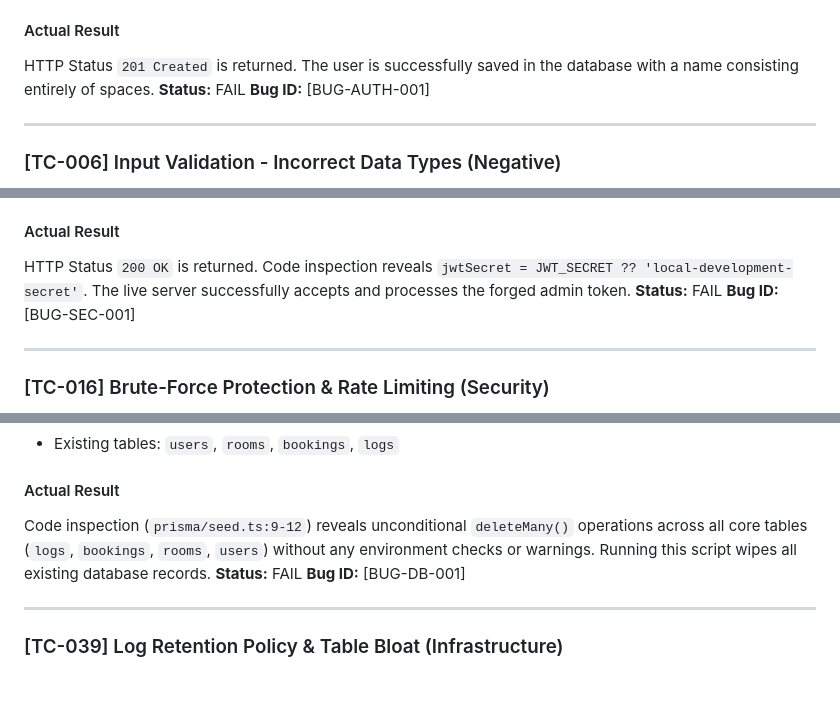
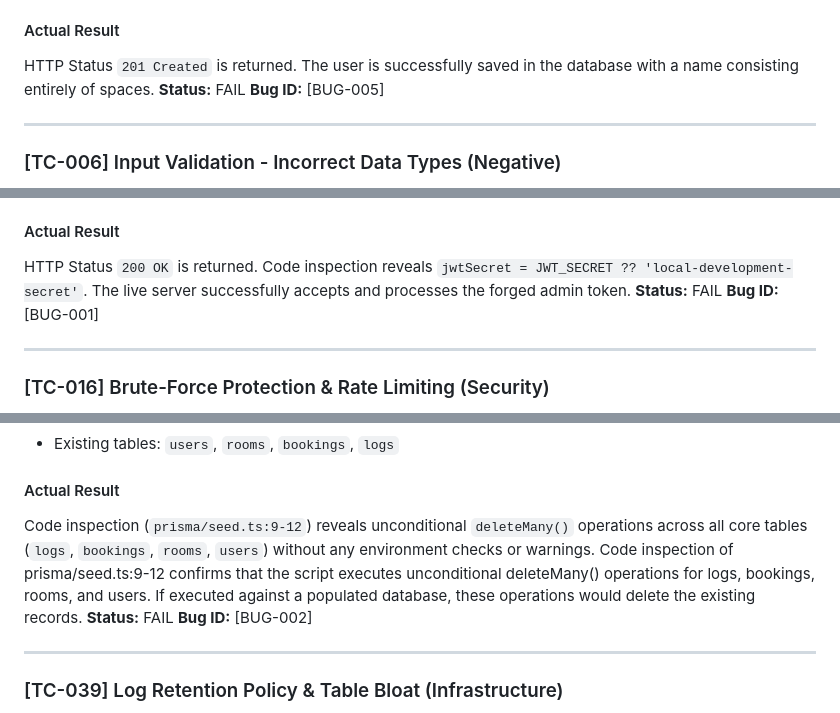
Before and after one commit to rohachevsk/room-booking-qa-portfolio, a Markdown page: docs/TEST_CASES.md, 3 parts joined by grey strips. Rendered like a GitHub page; blank space fills up the shorter version.

```diff
--- a/docs/TEST_CASES.md
+++ b/docs/TEST_CASES.md
@@ -162,7 +162,7 @@ User record is not created.
 #### Actual Result
 HTTP Status `201 Created` is returned. The user is successfully saved in the database with a name consisting entirely of spaces.
 **Status:** FAIL
-**Bug ID:** [BUG-AUTH-001]
+**Bug ID:** [BUG-005]
 
 ---
 
@@ -491,7 +491,7 @@ Unauthorized access via default secrets is blocked.
 #### Actual Result
 HTTP Status `200 OK` is returned. Code inspection reveals `jwtSecret = JWT_SECRET ?? 'local-development-secret'`. The live server successfully accepts and processes the forged admin token.
 **Status:** FAIL
-**Bug ID:** [BUG-SEC-001]
+**Bug ID:** [BUG-001]
 
 ---
 
@@ -1240,9 +1240,9 @@ Existing database records remain intact and are not accidentally wiped by develo
 - Existing tables: `users`, `rooms`, `bookings`, `logs`
 
 #### Actual Result
-Code inspection (`prisma/seed.ts:9-12`) reveals unconditional `deleteMany()` operations across all core tables (`logs`, `bookings`, `rooms`, `users`) without any environment checks or warnings. Running this script wipes all existing database records.
+Code inspection (`prisma/seed.ts:9-12`) reveals unconditional `deleteMany()` operations across all core tables (`logs`, `bookings`, `rooms`, `users`) without any environment checks or warnings. Code inspection of prisma/seed.ts:9-12 confirms that the script executes unconditional deleteMany() operations for logs, bookings, rooms, and users. If executed against a populated database, these operations would delete the existing records.
 **Status:** FAIL
-**Bug ID:** [BUG-DB-001]
+**Bug ID:** [BUG-002]
 
 ---
 
```
Also changed, not shown: other parts of docs/TEST_CASES.md (+5 -5 lines).
